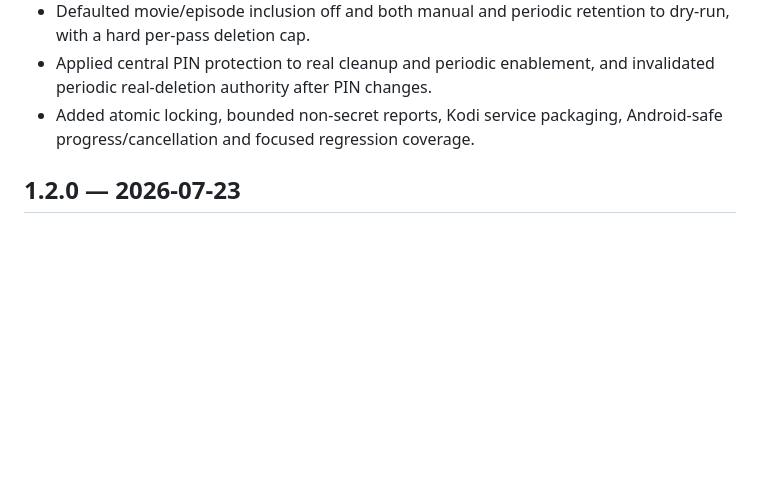
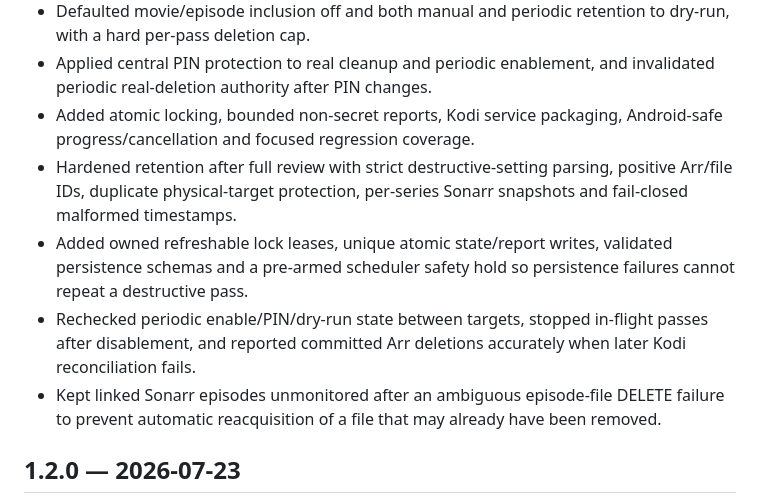
Before and after one commit to cbkii/kodi-managarr, a Markdown page: CHANGELOG.md, the part around the change. Rendered like a GitHub page; blank space fills up the shorter version.

Commit message:
docs(release): record retention hardening fixes

```diff
--- a/CHANGELOG.md
+++ b/CHANGELOG.md
@@ -10,6 +10,10 @@
 - Defaulted movie/episode inclusion off and both manual and periodic retention to dry-run, with a hard per-pass deletion cap.
 - Applied central PIN protection to real cleanup and periodic enablement, and invalidated periodic real-deletion authority after PIN changes.
 - Added atomic locking, bounded non-secret reports, Kodi service packaging, Android-safe progress/cancellation and focused regression coverage.
+- Hardened retention after full review with strict destructive-setting parsing, positive Arr/file IDs, duplicate physical-target protection, per-series Sonarr snapshots and fail-closed malformed timestamps.
+- Added owned refreshable lock leases, unique atomic state/report writes, validated persistence schemas and a pre-armed scheduler safety hold so persistence failures cannot repeat a destructive pass.
+- Rechecked periodic enable/PIN/dry-run state between targets, stopped in-flight passes after disablement, and reported committed Arr deletions accurately when later Kodi reconciliation fails.
+- Kept linked Sonarr episodes unmonitored after an ambiguous episode-file DELETE failure to prevent automatic reacquisition of a file that may already have been removed.
 
 ## 1.2.0 — 2026-07-23
 
```
